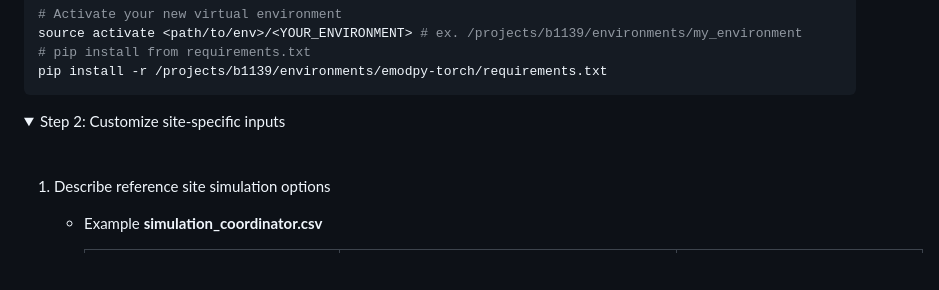
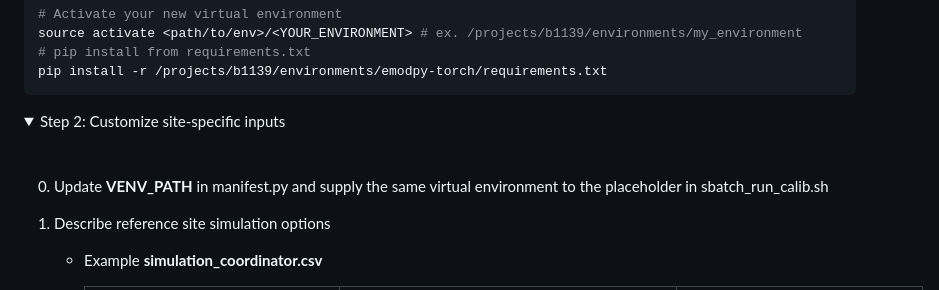
Before and after one commit to tobias-holden/environment_calibration, a Markdown page: README.md, the part around the change. GitHub-like rendering; folded sections open; blank space fills up the shorter version.

Commit message:
Update README.md
add instructions to put user-specific virtual environment path in manifest.py and sbatch_run_calib.sh

```diff
--- a/README.md
+++ b/README.md
@@ -81,6 +81,8 @@ pip install -r /projects/b1139/environments/emodpy-torch/requirements.txt
 <summary>Step 2: Customize site-specific inputs</summary>
 
 <br>
+
+0.  Update **VENV_PATH** in manifest.py and supply the same virtual environment to the placeholder in sbatch_run_calib.sh
 
 1.  Describe reference site simulation options
 
```
